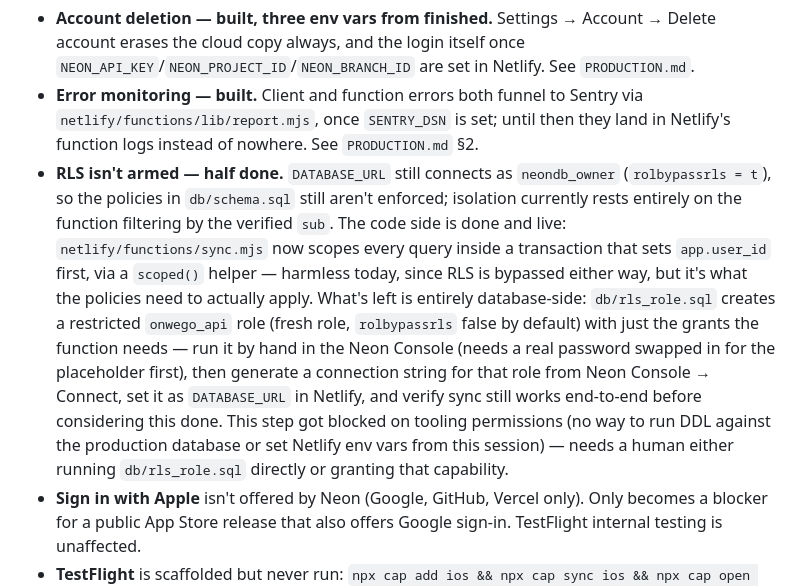
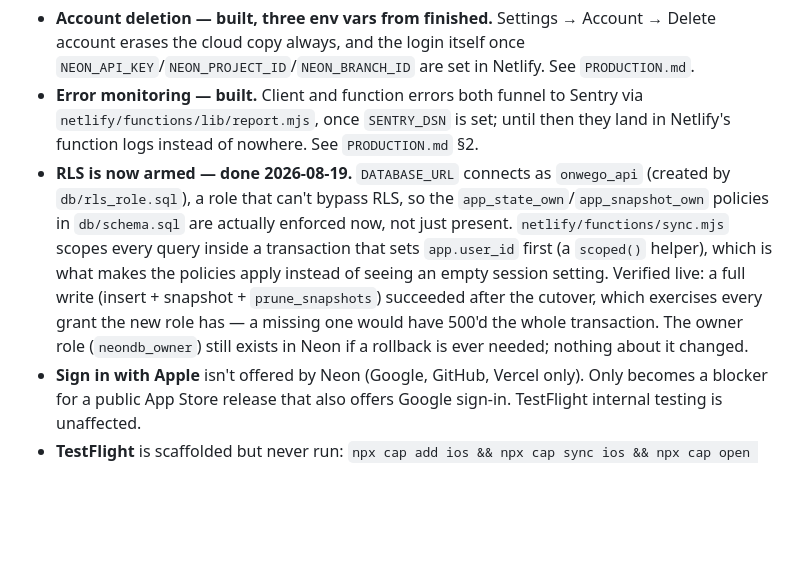
Before and after one commit to thesuperiorcourt/onwego, a Markdown page: HANDOFF.md, the part around the change. GitHub-like rendering; blank space fills up the shorter version.

```diff
--- a/HANDOFF.md
+++ b/HANDOFF.md
@@ -192,7 +192,7 @@ The full register lives in `PARTS.md` (with status per part) and `BRAINSTORM.md`
 
 - **Account deletion — built, three env vars from finished.** Settings → Account → Delete account erases the cloud copy always, and the login itself once `NEON_API_KEY`/`NEON_PROJECT_ID`/`NEON_BRANCH_ID` are set in Netlify. See `PRODUCTION.md`.
 - **Error monitoring — built.** Client and function errors both funnel to Sentry via `netlify/functions/lib/report.mjs`, once `SENTRY_DSN` is set; until then they land in Netlify's function logs instead of nowhere. See `PRODUCTION.md` §2.
-- **RLS isn't armed — half done.** `DATABASE_URL` still connects as `neondb_owner` (`rolbypassrls = t`), so the policies in `db/schema.sql` still aren't enforced; isolation currently rests entirely on the function filtering by the verified `sub`. The code side is done and live: `netlify/functions/sync.mjs` now scopes every query inside a transaction that sets `app.user_id` first, via a `scoped()` helper — harmless today, since RLS is bypassed either way, but it's what the policies need to actually apply. What's left is entirely database-side: `db/rls_role.sql` creates a restricted `onwego_api` role (fresh role, `rolbypassrls` false by default) with just the grants the function needs — run it by hand in the Neon Console (needs a real password swapped in for the placeholder first), then generate a connection string for that role from Neon Console → Connect, set it as `DATABASE_URL` in Netlify, and verify sync still works end-to-end before considering this done. This step got blocked on tooling permissions (no way to run DDL against the production database or set Netlify env vars from this session) — needs a human either running `db/rls_role.sql` directly or granting that capability.
+- **RLS is now armed — done 2026-08-19.** `DATABASE_URL` connects as `onwego_api` (created by `db/rls_role.sql`), a role that can't bypass RLS, so the `app_state_own`/`app_snapshot_own` policies in `db/schema.sql` are actually enforced now, not just present. `netlify/functions/sync.mjs` scopes every query inside a transaction that sets `app.user_id` first (a `scoped()` helper), which is what makes the policies apply instead of seeing an empty session setting. Verified live: a full write (insert + snapshot + `prune_snapshots`) succeeded after the cutover, which exercises every grant the new role has — a missing one would have 500'd the whole transaction. The owner role (`neondb_owner`) still exists in Neon if a rollback is ever needed; nothing about it changed.
 - **Sign in with Apple** isn't offered by Neon (Google, GitHub, Vercel only). Only becomes a blocker for a public App Store release that also offers Google sign-in. TestFlight internal testing is unaffected.
 - **TestFlight** is scaffolded but never run: `npx cap add ios && npx cap sync ios && npx cap open ios`. Before the first archive, set a real bundle ID in `capacitor.config.json`, register it in App Store Connect, and set `apiBase` in `www/config.js` to the deployed site URL — the native shell serves pages locally and can't resolve a same-origin API. Google's OAuth redirect will need a custom URL scheme registered in the iOS project.
 - **Theme packs** were meant to match an app called Joie, which couldn't be found. The five shipped packs are stand-ins; the owner may want them re-coloured.
```
Also changed, not shown: PRODUCTION.md (+1 -1 lines).
